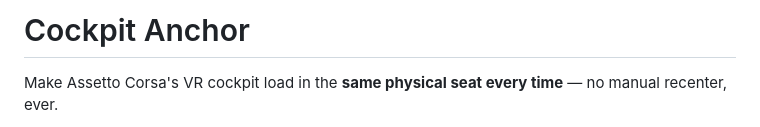
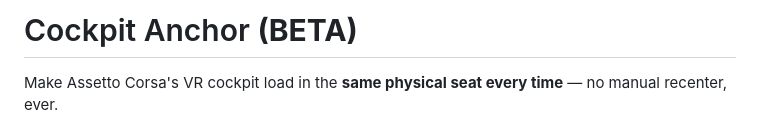
Before and after one commit to robogears/cockpit-anchor, a Markdown page: README.md, the part around the change. Drawn GitHub-style.

```diff
--- a/README.md
+++ b/README.md
@@ -1,4 +1,4 @@
-# Cockpit Anchor
+# Cockpit Anchor **(BETA)**
 
 Make Assetto Corsa's VR cockpit load in the **same physical seat every time** — no manual recenter, ever.
 
```
